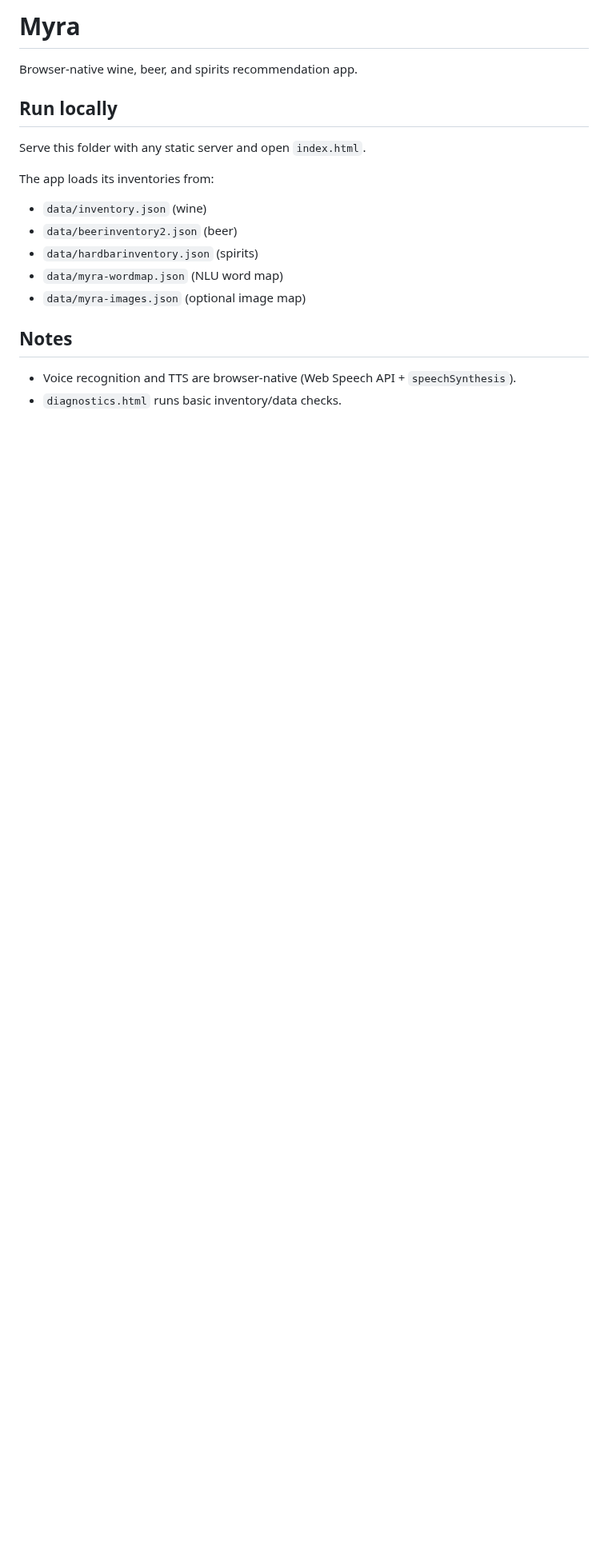
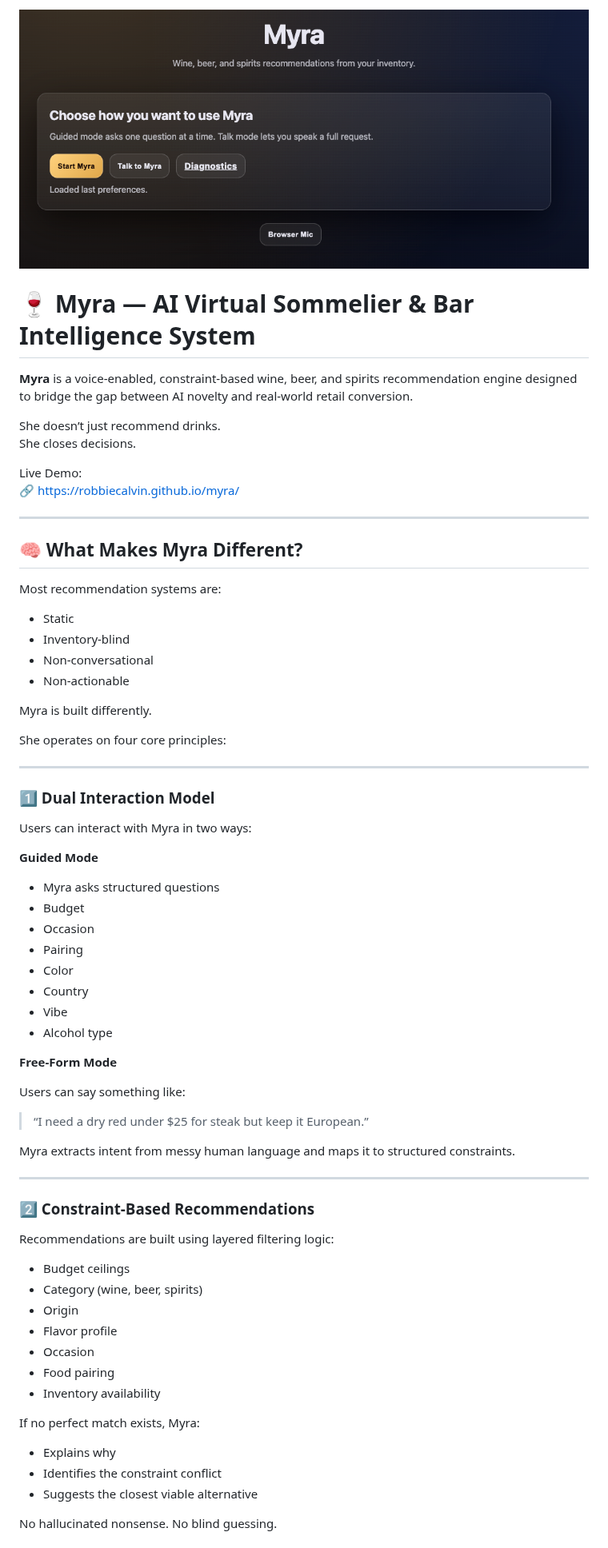
Before and after one commit to robbiecalvin/myra, a Markdown page: README.md, the part around one of its changes. Shown at 80% size. Rendered like a GitHub page; pictures changed too: assets/images/myrafirstscreenshot.png (added); blank space fills up the shorter version.

Commit message:
Update README with full product narrative and screenshots

```diff
--- a/README.md
+++ b/README.md
@@ -1,19 +1,71 @@
-# Myra
+![Myra First Screenshot](assets/images/myrafirstscreenshot.png)
 
-Browser-native wine, beer, and spirits recommendation app.
+# 🍷 Myra — AI Virtual Sommelier & Bar Intelligence System
 
-## Run locally
+**Myra** is a voice-enabled, constraint-based wine, beer, and spirits recommendation engine designed to bridge the gap between AI novelty and real-world retail conversion.
 
-Serve this folder with any static server and open `index.html`.
+She doesn’t just recommend drinks.
+She closes decisions.
 
-The app loads its inventories from:
-- `data/inventory.json` (wine)
-- `data/beerinventory2.json` (beer)
-- `data/hardbarinventory.json` (spirits)
-- `data/myra-wordmap.json` (NLU word map)
-- `data/myra-images.json` (optional image map)
+Live Demo:
+🔗 https://robbiecalvin.github.io/myra/
 
-## Notes
+---
 
-- Voice recognition and TTS are browser-native (Web Speech API + `speechSynthesis`).
-- `diagnostics.html` runs basic inventory/data checks.
+## 🧠 What Makes Myra Different?
+
+Most recommendation systems are:
+- Static
+- Inventory-blind
+- Non-conversational
+- Non-actionable
+
+Myra is built differently.
+
+She operates on four core principles:
+
+---
+
+### 1️⃣ Dual Interaction Model
+
+Users can interact with Myra in two ways:
+
+**Guided Mode**
+- Myra asks structured questions
+- Budget
+- Occasion
+- Pairing
+- Color
+- Country
+- Vibe
+- Alcohol type
+
+**Free-Form Mode**
+
+Users can say something like:
+
+> “I need a dry red under $25 for steak but keep it European.”
+
+Myra extracts intent from messy human language and maps it to structured constraints.
+
+---
+
+### 2️⃣ Constraint-Based Recommendations
+
+Recommendations are built using layered filtering logic:
+
+- Budget ceilings
+- Category (wine, beer, spirits)
+- Origin
+- Flavor profile
+- Occasion
+- Food pairing
+- Inventory availability
+
+If no perfect match exists, Myra:
+- Explains why
+- Identifies the constraint conflict
+- Suggests the closest viable alternative
+
+No hallucinated nonsense. No blind guessing.
+
```
Also changed, not shown: other parts of README.md (+157 -0 lines), assets/images/myrawinerecommendationscreenshot.png (added).
